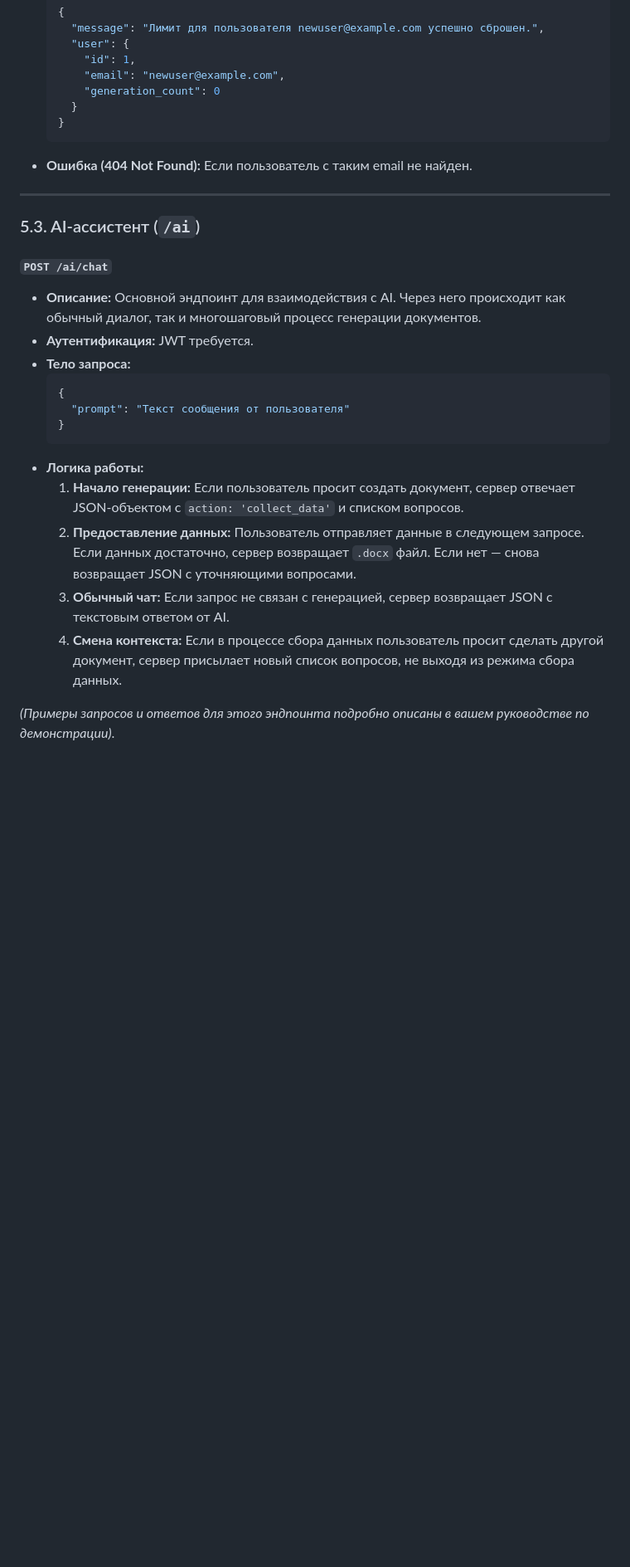
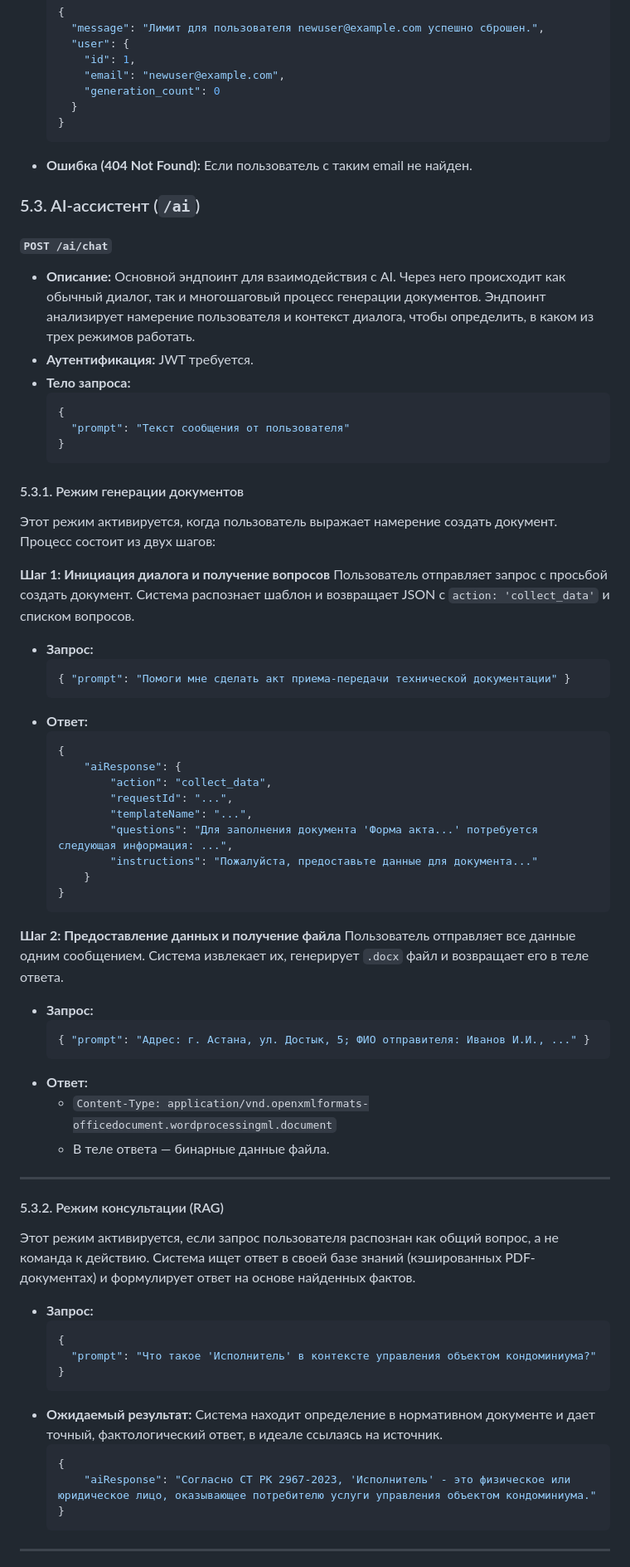
Before and after one commit to MadiZhakenov/neo-dom, a Markdown page: README.md, the part around one of its changes. Shown at 83% size. GitHub-like rendering; blank space fills up the shorter version.

````diff
--- a/README.md
+++ b/README.md
@@ -158,12 +158,10 @@ API сервера предоставляет несколько эндпоин
     ```
 -   **Ошибка (404 Not Found):** Если пользователь с таким email не найден.
 
----
-
 ### 5.3. AI-ассистент (`/ai`)
 
 #### `POST /ai/chat`
--   **Описание:** Основной эндпоинт для взаимодействия с AI. Через него происходит как обычный диалог, так и многошаговый процесс генерации документов.
+-   **Описание:** Основной эндпоинт для взаимодействия с AI. Через него происходит как обычный диалог, так и многошаговый процесс генерации документов. Эндпоинт анализирует намерение пользователя и контекст диалога, чтобы определить, в каком из трех режимов работать.
 -   **Аутентификация:** JWT требуется.
 -   **Тело запроса:**
     ```json
@@ -171,10 +169,59 @@ API сервера предоставляет несколько эндпоин
       "prompt": "Текст сообщения от пользователя"
     }
     ```
--   **Логика работы:**
-    1.  **Начало генерации:** Если пользователь просит создать документ, сервер отвечает JSON-объектом с `action: 'collect_data'` и списком вопросов.
-    2.  **Предоставление данных:** Пользователь отправляет данные в следующем запросе. Если данных достаточно, сервер возвращает `.docx` файл. Если нет — снова возвращает JSON с уточняющими вопросами.
-    3.  **Обычный чат:** Если запрос не связан с генерацией, сервер возвращает JSON с текстовым ответом от AI.
-    4.  **Смена контекста:** Если в процессе сбора данных пользователь просит сделать другой документ, сервер присылает новый список вопросов, не выходя из режима сбора данных.
 
-*(Примеры запросов и ответов для этого эндпоинта подробно описаны в вашем руководстве по демонстрации)*.
+#### 5.3.1. Режим генерации документов
+
+Этот режим активируется, когда пользователь выражает намерение создать документ. Процесс состоит из двух шагов:
+
+**Шаг 1: Инициация диалога и получение вопросов**
+Пользователь отправляет запрос с просьбой создать документ. Система распознает шаблон и возвращает JSON с `action: 'collect_data'` и списком вопросов.
+
+-   **Запрос:**
+    ```json
+    { "prompt": "Помоги мне сделать акт приема-передачи технической документации" }
+    ```
+-   **Ответ:**
+    ```json
+    {
+        "aiResponse": {
+            "action": "collect_data",
+            "requestId": "...",
+            "templateName": "...",
+            "questions": "Для заполнения документа 'Форма акта...' потребуется следующая информация: ...",
+            "instructions": "Пожалуйста, предоставьте данные для документа..."
+        }
+    }
+    ```
+
+**Шаг 2: Предоставление данных и получение файла**
+Пользователь отправляет все данные одним сообщением. Система извлекает их, генерирует `.docx` файл и возвращает его в теле ответа.
+
+-   **Запрос:**
+    ```json
+    { "prompt": "Адрес: г. Астана, ул. Достык, 5; ФИО отправителя: Иванов И.И., ..." }
+    ```
+-   **Ответ:**
+    -   `Content-Type: application/vnd.openxmlformats-officedocument.wordprocessingml.document`
+    -   В теле ответа — бинарные данные файла.
+
+---
+
+#### 5.3.2. Режим консультации (RAG)
+
+Этот режим активируется, если запрос пользователя распознан как общий вопрос, а не команда к действию. Система ищет ответ в своей базе знаний (кэшированных PDF-документах) и формулирует ответ на основе найденных фактов.
+
+-   **Запрос:**
+    ```json
+    {
+      "prompt": "Что такое 'Исполнитель' в контексте управления объектом кондоминиума?"
+    }
+    ```
+-   **Ожидаемый результат:** Система находит определение в нормативном документе и дает точный, фактологический ответ, в идеале ссылаясь на источник.
+    ```json
+    {
+        "aiResponse": "Согласно СТ РК 2967-2023, 'Исполнитель' - это физическое или юридическое лицо, оказывающее потребителю услуги управления объектом кондоминиума."
+    }
+    ```
+---
+
````
Also changed, not shown: other parts of README.md (+30 -0 lines).
